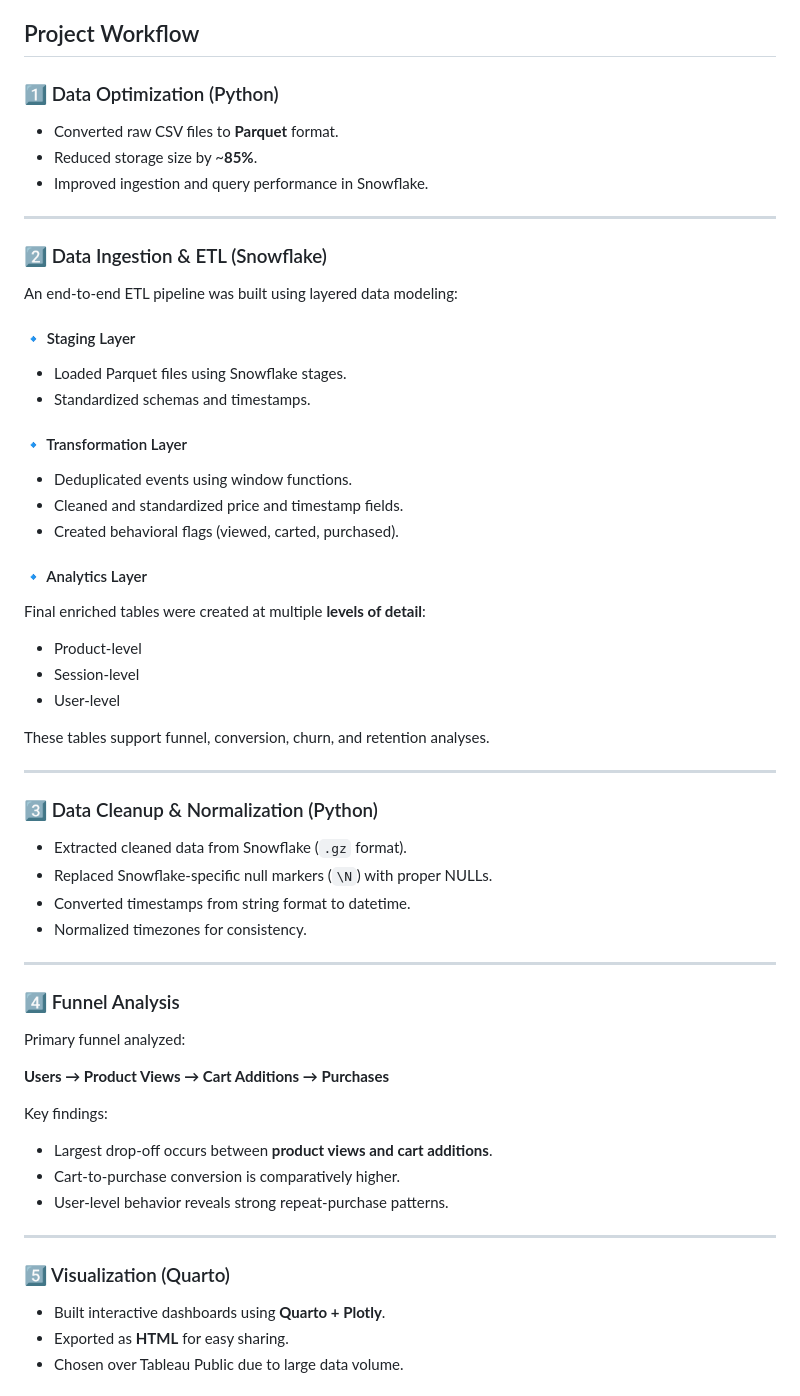
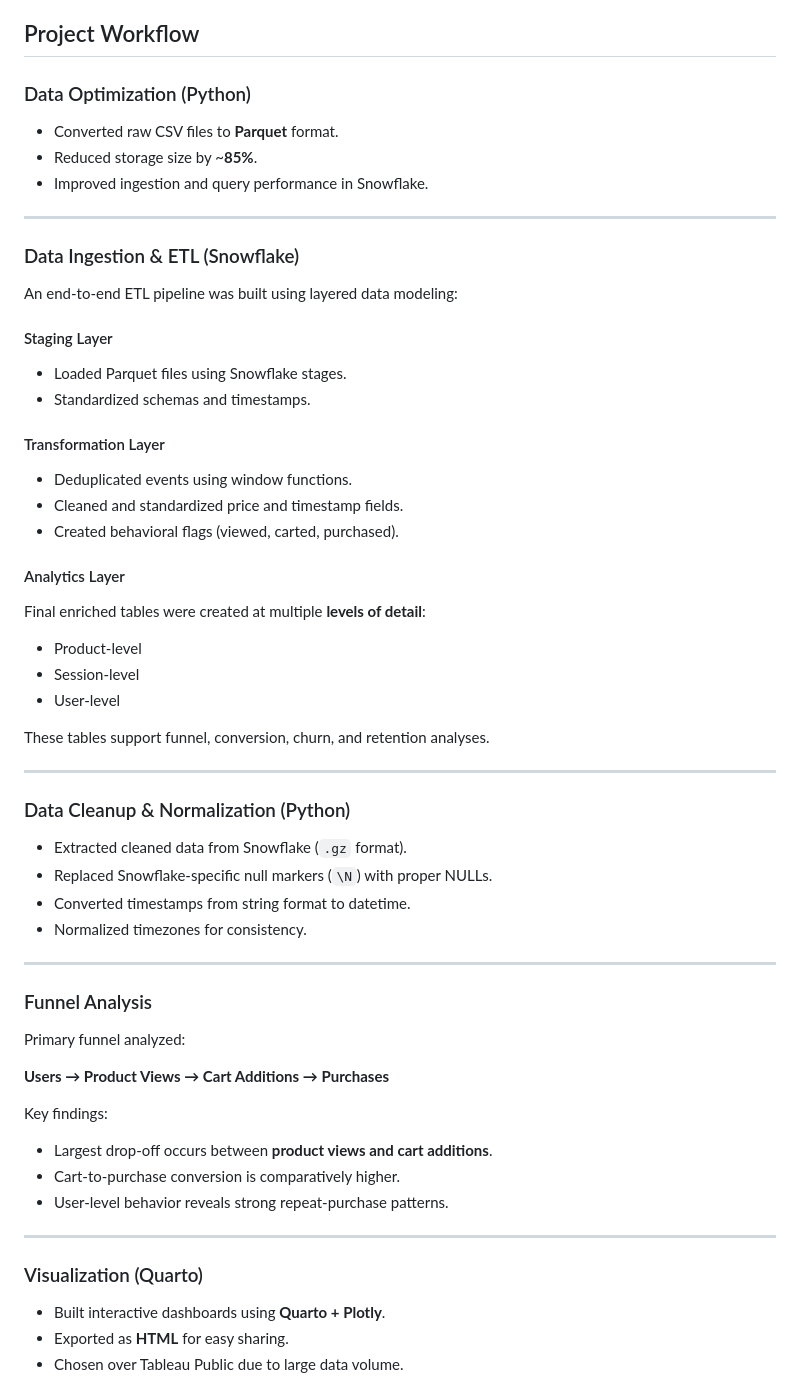
Before and after one commit to subham777X/Snowflake-Quarto-Funnel-Analysis, a Markdown page: README.md, the part around the change. Rendered like a GitHub page.

```diff
--- a/README.md
+++ b/README.md
@@ -19,26 +19,26 @@ The project mirrors real-world **data engineering and analytics workflows**, usi
 
 ## Project Workflow
 
-### 1️⃣ Data Optimization (Python)
+###  Data Optimization (Python)
 - Converted raw CSV files to **Parquet** format.
 - Reduced storage size by ~**85%**.
 - Improved ingestion and query performance in Snowflake.
 
 ---
 
-### 2️⃣ Data Ingestion & ETL (Snowflake)
+###  Data Ingestion & ETL (Snowflake)
 An end-to-end ETL pipeline was built using layered data modeling:
 
-#### 🔹 Staging Layer
+####  Staging Layer
 - Loaded Parquet files using Snowflake stages.
 - Standardized schemas and timestamps.
 
-#### 🔹 Transformation Layer
+####  Transformation Layer
 - Deduplicated events using window functions.
 - Cleaned and standardized price and timestamp fields.
 - Created behavioral flags (viewed, carted, purchased).
 
-#### 🔹 Analytics Layer
+####  Analytics Layer
 Final enriched tables were created at multiple **levels of detail**:
 - Product-level
 - Session-level
@@ -48,7 +48,7 @@ These tables support funnel, conversion, churn, and retention analyses.
 
 ---
 
-### 3️⃣ Data Cleanup & Normalization (Python)
+###  Data Cleanup & Normalization (Python)
 - Extracted cleaned data from Snowflake (`.gz` format).
 - Replaced Snowflake-specific null markers (`\N`) with proper NULLs.
 - Converted timestamps from string format to datetime.
@@ -56,7 +56,7 @@ These tables support funnel, conversion, churn, and retention analyses.
 
 ---
 
-### 4️⃣ Funnel Analysis
+###  Funnel Analysis
 Primary funnel analyzed:
 
 **Users → Product Views → Cart Additions → Purchases**
@@ -68,7 +68,7 @@ Key findings:
 
 ---
 
-### 5️⃣ Visualization (Quarto)
+###  Visualization (Quarto)
 - Built interactive dashboards using **Quarto + Plotly**.
 - Exported as **HTML** for easy sharing.
 - Chosen over Tableau Public due to large data volume.
```
